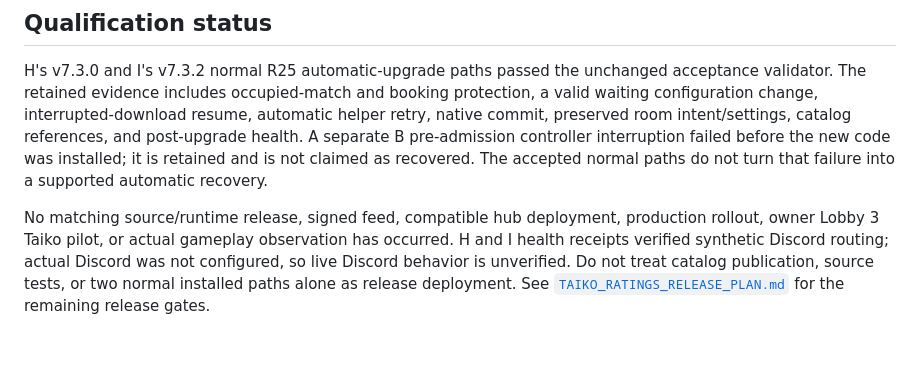
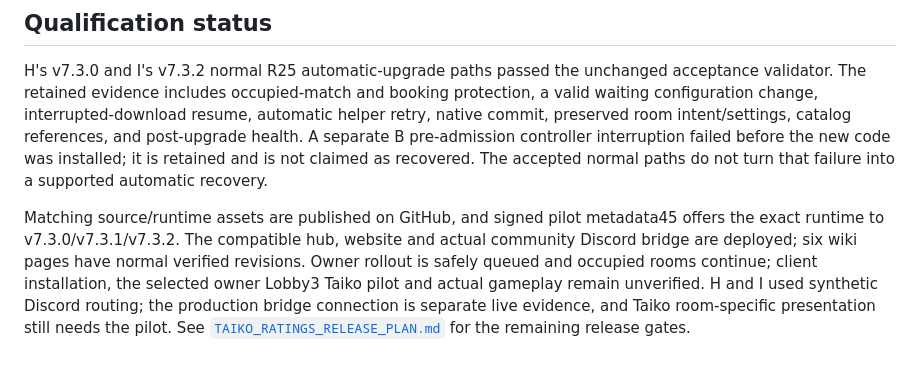
Before and after one commit to Aves-Knoot/poolrotater-v7-pilot, a Markdown page: docs/V7_3_3_TAIKO_RATINGS.md, the part around the change. Rendered like a GitHub page; blank space fills up the shorter version.

```diff
--- a/docs/V7_3_3_TAIKO_RATINGS.md
+++ b/docs/V7_3_3_TAIKO_RATINGS.md
@@ -47,11 +47,13 @@ interruption failed before the new code was installed; it is retained and is not
 claimed as recovered. The accepted normal paths do not turn that failure into a
 supported automatic recovery.
 
-No matching source/runtime release, signed feed, compatible hub deployment,
-production rollout, owner Lobby 3 Taiko pilot, or actual gameplay observation
-has occurred. H and I health receipts verified synthetic Discord routing; actual
-Discord was not configured, so live Discord behavior is unverified. Do not treat
-catalog publication, source tests, or two normal installed paths alone as release
-deployment. See
+Matching source/runtime assets are published on GitHub, and signed pilot
+metadata45 offers the exact runtime to v7.3.0/v7.3.1/v7.3.2. The compatible hub,
+website and actual community Discord bridge are deployed; six wiki pages have
+normal verified revisions. Owner rollout is safely queued and occupied rooms
+continue; client installation, the selected owner Lobby3 Taiko pilot and actual
+gameplay remain unverified. H and I used synthetic Discord routing; the
+production bridge connection is separate live evidence, and Taiko room-specific
+presentation still needs the pilot. See
 [`TAIKO_RATINGS_RELEASE_PLAN.md`](TAIKO_RATINGS_RELEASE_PLAN.md) for the
 remaining release gates.
```
Also changed, not shown: docs/TAIKO_RATINGS_RELEASE_PLAN.md (+41 -9 lines).
